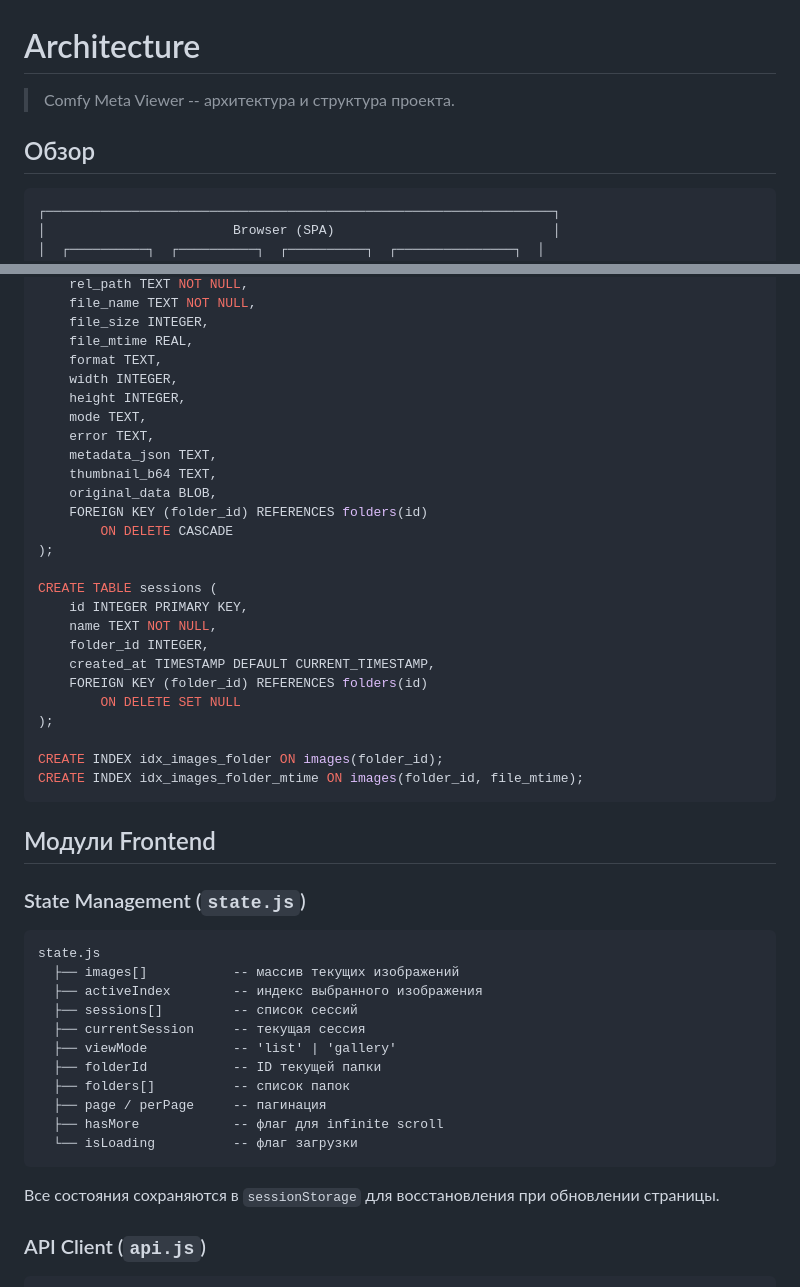
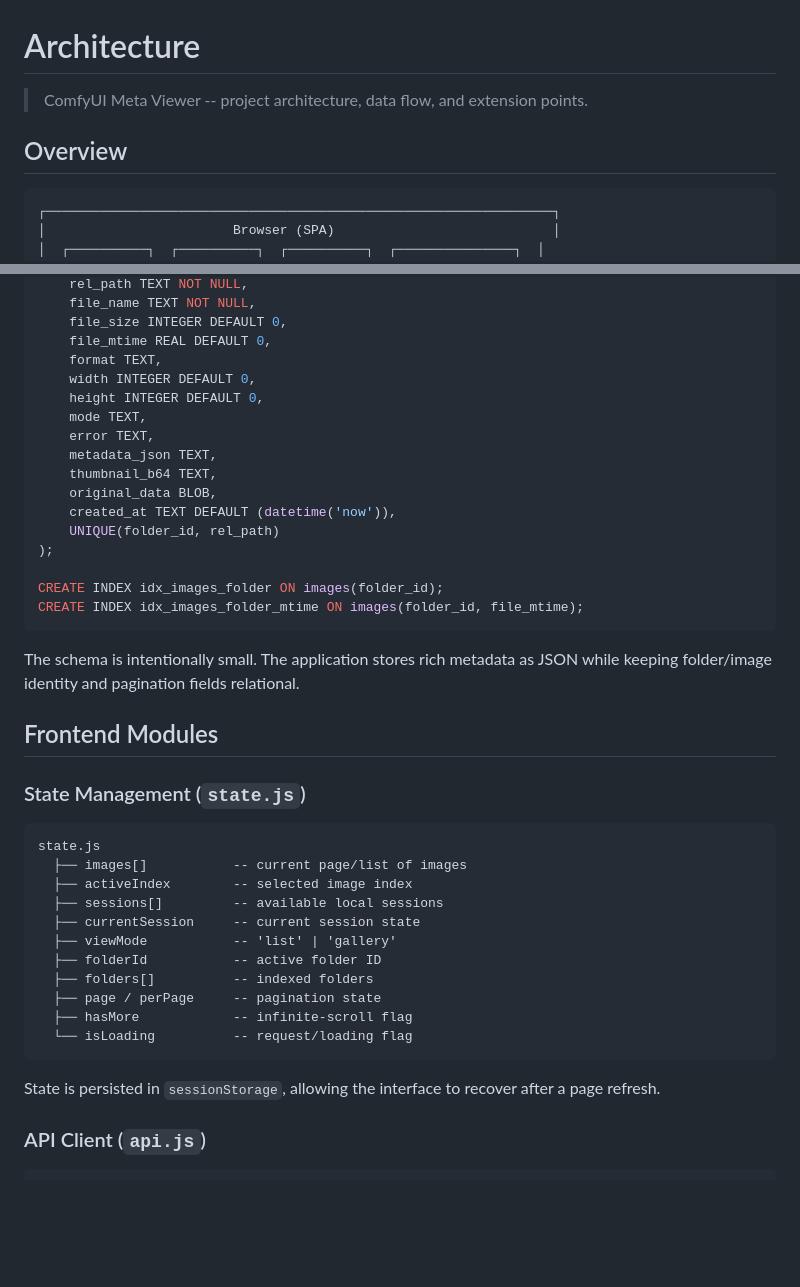
Before and after one commit to Lotargo/ComfyUI-Meta-Viewer, a Markdown page: docs/architecture.md, 2 parts joined by grey strips. GitHub-like rendering; blank space fills up the shorter version.

````diff
--- a/docs/architecture.md
+++ b/docs/architecture.md
@@ -1,8 +1,8 @@
 # Architecture
 
-> Comfy Meta Viewer -- архитектура и структура проекта.
+> ComfyUI Meta Viewer -- project architecture, data flow, and extension points.
 
-## Обзор
+## Overview
 
 ```
 ┌─────────────────────────────────────────────────────────────────┐
@@ -172,51 +219,44 @@ CREATE TABLE images (
     rel_path TEXT NOT NULL,
     file_name TEXT NOT NULL,
-    file_size INTEGER,
-    file_mtime REAL,
+    file_size INTEGER DEFAULT 0,
+    file_mtime REAL DEFAULT 0,
     format TEXT,
-    width INTEGER,
-    height INTEGER,
+    width INTEGER DEFAULT 0,
+    height INTEGER DEFAULT 0,
     mode TEXT,
     error TEXT,
     metadata_json TEXT,
     thumbnail_b64 TEXT,
     original_data BLOB,
-    FOREIGN KEY (folder_id) REFERENCES folders(id)
-        ON DELETE CASCADE
-);
-
-CREATE TABLE sessions (
-    id INTEGER PRIMARY KEY,
-    name TEXT NOT NULL,
-    folder_id INTEGER,
-    created_at TIMESTAMP DEFAULT CURRENT_TIMESTAMP,
-    FOREIGN KEY (folder_id) REFERENCES folders(id)
-        ON DELETE SET NULL
+    created_at TEXT DEFAULT (datetime('now')),
+    UNIQUE(folder_id, rel_path)
 );
 
 CREATE INDEX idx_images_folder ON images(folder_id);
 CREATE INDEX idx_images_folder_mtime ON images(folder_id, file_mtime);
 ```
 
-## Модули Frontend
+The schema is intentionally small. The application stores rich metadata as JSON while keeping folder/image identity and pagination fields relational.
+
+## Frontend Modules
 
 ### State Management (`state.js`)
 
 ```
 state.js
-  ├── images[]           -- массив текущих изображений
-  ├── activeIndex        -- индекс выбранного изображения
-  ├── sessions[]         -- список сессий
-  ├── currentSession     -- текущая сессия
+  ├── images[]           -- current page/list of images
+  ├── activeIndex        -- selected image index
+  ├── sessions[]         -- available local sessions
+  ├── currentSession     -- current session state
   ├── viewMode           -- 'list' | 'gallery'
-  ├── folderId           -- ID текущей папки
-  ├── folders[]          -- список папок
-  ├── page / perPage     -- пагинация
-  ├── hasMore            -- флаг для infinite scroll
-  └── isLoading          -- флаг загрузки
+  ├── folderId           -- active folder ID
+  ├── folders[]          -- indexed folders
+  ├── page / perPage     -- pagination state
+  ├── hasMore            -- infinite-scroll flag
+  └── isLoading          -- request/loading flag
 ```
 
-Все состояния сохраняются в `sessionStorage` для восстановления при обновлении страницы.
+State is persisted in `sessionStorage`, allowing the interface to recover after a page refresh.
 
 ### API Client (`api.js`)
 
````
Also changed, not shown: other parts of docs/architecture.md (+119 -70 lines).
